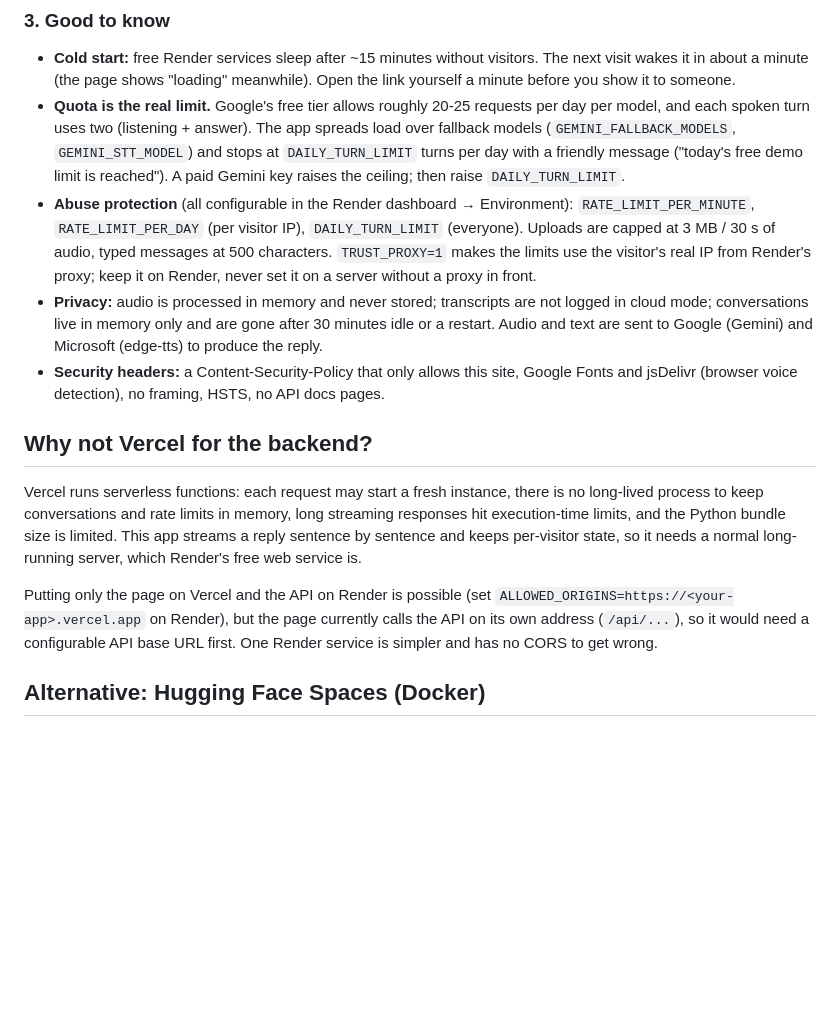
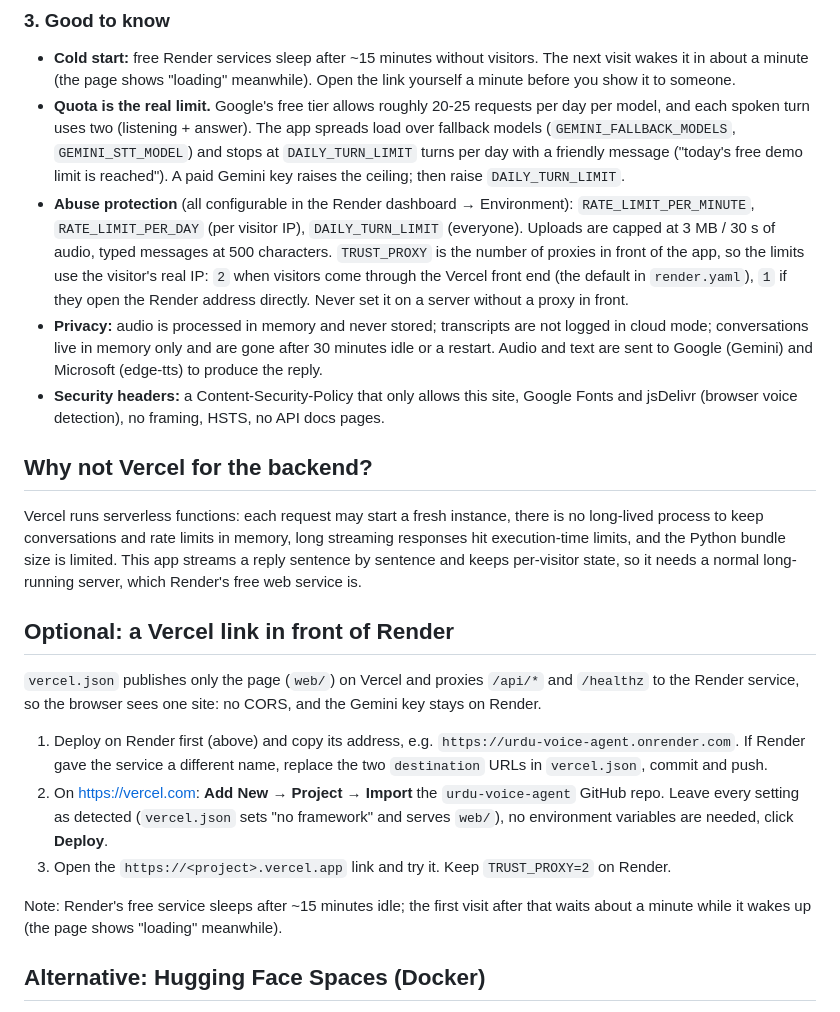
Before and after one commit to husnainzahid050-hub/urdu-voice-agent, a Markdown page: docs/DEPLOY.md, the part around the change. GitHub-like rendering; blank space fills up the shorter version.

Commit message:
docs: Vercel front end steps and TRUST_PROXY hops

```diff
--- a/docs/DEPLOY.md
+++ b/docs/DEPLOY.md
@@ -57,8 +57,10 @@ Every push to `main` redeploys automatically (`autoDeploy: true` in `render.yaml
 - **Abuse protection** (all configurable in the Render dashboard → Environment):
   `RATE_LIMIT_PER_MINUTE`, `RATE_LIMIT_PER_DAY` (per visitor IP), `DAILY_TURN_LIMIT`
   (everyone). Uploads are capped at 3 MB / 30 s of audio, typed messages at 500
-  characters. `TRUST_PROXY=1` makes the limits use the visitor's real IP from Render's
-  proxy; keep it on Render, never set it on a server without a proxy in front.
+  characters. `TRUST_PROXY` is the number of proxies in front of the app, so the limits
+  use the visitor's real IP: `2` when visitors come through the Vercel front end (the
+  default in `render.yaml`), `1` if they open the Render address directly. Never set it on
+  a server without a proxy in front.
 - **Privacy:** audio is processed in memory and never stored; transcripts are not
   logged in cloud mode; conversations live in memory only and are gone after 30 minutes
   idle or a restart. Audio and text are sent to Google (Gemini) and Microsoft (edge-tts)
@@ -74,10 +76,22 @@ responses hit execution-time limits, and the Python bundle size is limited. This
 streams a reply sentence by sentence and keeps per-visitor state, so it needs a normal
 long-running server, which Render's free web service is.
 
-Putting only the page on Vercel and the API on Render is possible (set
-`ALLOWED_ORIGINS=https://<your-app>.vercel.app` on Render), but the page currently calls
-the API on its own address (`/api/...`), so it would need a configurable API base URL
-first. One Render service is simpler and has no CORS to get wrong.
+## Optional: a Vercel link in front of Render
+
+`vercel.json` publishes only the page (`web/`) on Vercel and proxies `/api/*` and
+`/healthz` to the Render service, so the browser sees one site: no CORS, and the Gemini
+key stays on Render.
+
+1. Deploy on Render first (above) and copy its address, e.g.
+   `https://urdu-voice-agent.onrender.com`. If Render gave the service a different name,
+   replace the two `destination` URLs in `vercel.json`, commit and push.
+2. On https://vercel.com: **Add New → Project → Import** the `urdu-voice-agent` GitHub repo.
+   Leave every setting as detected (`vercel.json` sets "no framework" and serves `web/`),
+   no environment variables are needed, click **Deploy**.
+3. Open the `https://<project>.vercel.app` link and try it. Keep `TRUST_PROXY=2` on Render.
+
+Note: Render's free service sleeps after ~15 minutes idle; the first visit after that
+waits about a minute while it wakes up (the page shows "loading" meanwhile).
 
 ## Alternative: Hugging Face Spaces (Docker)
 
```
